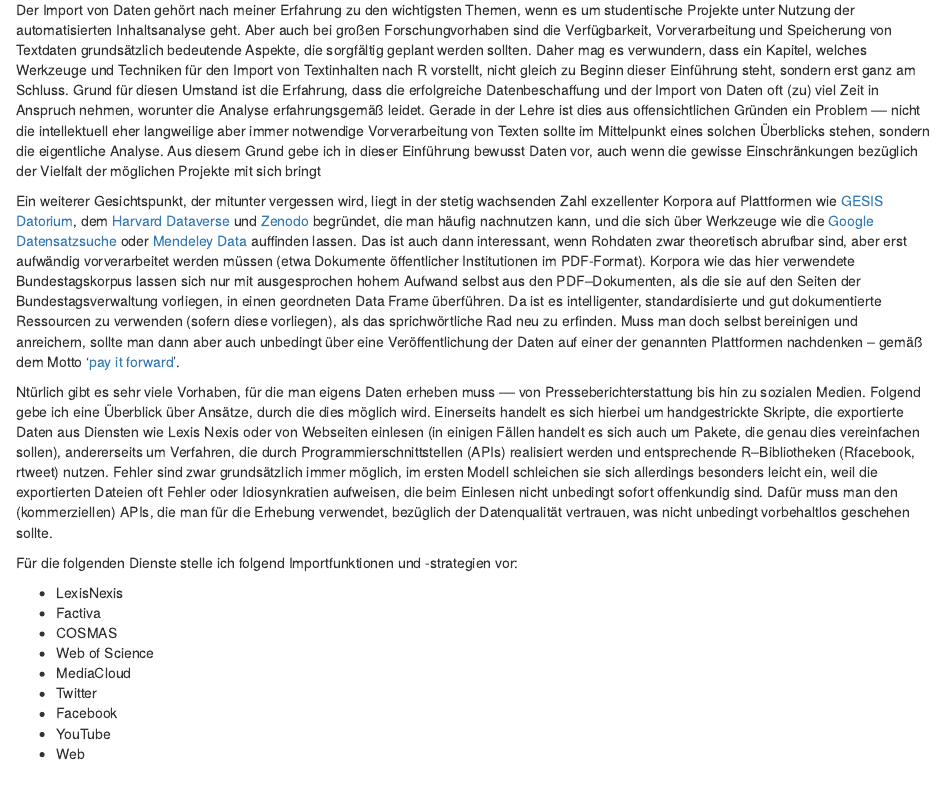
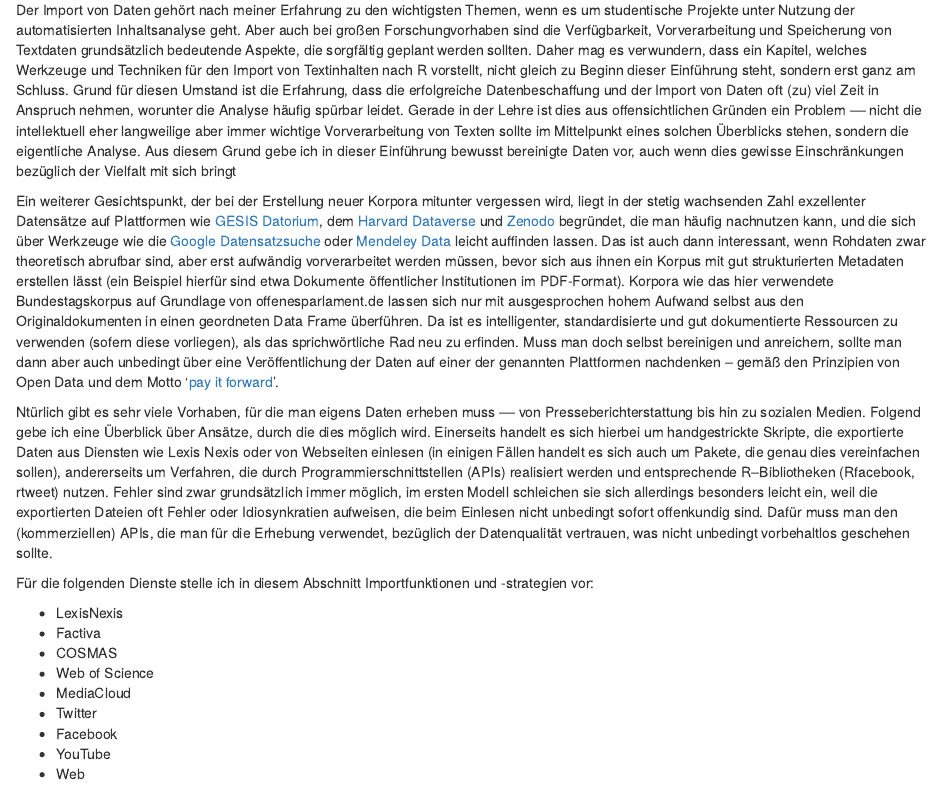
Before and after one commit to cbpuschmann/inhaltsanalyse-mit-r.de, an R Markdown document (9_datenimport.Rmd): the page in a window 1100 px wide, from 70 px down. Rendered offline with R 4.5, knitr and Pandoc, with nearby package versions; some code elsewhere in the file could not run offline.

Commit message:
more minor stylistic improvements

```diff
--- a/9_datenimport.Rmd
+++ b/9_datenimport.Rmd
@@ -3,13 +3,13 @@ title: "R Notebook"
 output: html_notebook
 ---
 
-Der Import von Daten gehört nach meiner Erfahrung zu den wichtigsten Themen, wenn es um studentische Projekte unter Nutzung der automatisierten Inhaltsanalyse geht. Aber auch bei großen Forschungvorhaben sind die Verfügbarkeit, Vorverarbeitung und Speicherung von Textdaten grundsätzlich bedeutende Aspekte, die sorgfältig geplant werden sollten. Daher mag es verwundern, dass ein Kapitel, welches Werkzeuge und Techniken für den Import von Textinhalten nach R vorstellt, nicht gleich zu Beginn dieser Einführung steht, sondern erst ganz am Schluss. Grund für diesen Umstand ist die Erfahrung, dass die erfolgreiche Datenbeschaffung und der Import von Daten oft (zu) viel Zeit in Anspruch nehmen, worunter die Analyse erfahrungsgemäß leidet. Gerade in der Lehre ist dies aus offensichtlichen Gründen ein Problem –– nicht die intellektuell eher langweilige aber immer notwendige  Vorverarbeitung von Texten sollte im Mittelpunkt eines solchen Überblicks stehen, sondern die eigentliche Analyse. Aus diesem Grund gebe ich in dieser Einführung bewusst Daten vor, auch wenn die gewisse Einschränkungen bezüglich der Vielfalt der möglichen Projekte mit sich bringt
+Der Import von Daten gehört nach meiner Erfahrung zu den wichtigsten Themen, wenn es um studentische Projekte unter Nutzung der automatisierten Inhaltsanalyse geht. Aber auch bei großen Forschungvorhaben sind die Verfügbarkeit, Vorverarbeitung und Speicherung von Textdaten grundsätzlich bedeutende Aspekte, die sorgfältig geplant werden sollten. Daher mag es verwundern, dass ein Kapitel, welches Werkzeuge und Techniken für den Import von Textinhalten nach R vorstellt, nicht gleich zu Beginn dieser Einführung steht, sondern erst ganz am Schluss. Grund für diesen Umstand ist die Erfahrung, dass die erfolgreiche Datenbeschaffung und der Import von Daten oft (zu) viel Zeit in Anspruch nehmen, worunter die Analyse häufig spürbar leidet. Gerade in der Lehre ist dies aus offensichtlichen Gründen ein Problem –– nicht die intellektuell eher langweilige aber immer wichtige Vorverarbeitung von Texten sollte im Mittelpunkt eines solchen Überblicks stehen, sondern die eigentliche Analyse. Aus diesem Grund gebe ich in dieser Einführung bewusst bereinigte Daten vor, auch wenn dies gewisse Einschränkungen bezüglich der Vielfalt mit sich bringt
 
-Ein weiterer Gesichtspunkt, der mitunter vergessen wird, liegt in der stetig wachsenden Zahl exzellenter Korpora auf Plattformen wie [GESIS Datorium](https://datorium.gesis.org/), dem [Harvard Dataverse](https://dataverse.harvard.edu/) und [Zenodo](https://zenodo.org/) begründet, die man häufig nachnutzen kann, und die sich über Werkzeuge wie die [Google Datensatzsuche](https://toolbox.google.com/datasetsearch) oder [Mendeley Data](https://data.mendeley.com) auffinden lassen. Das ist auch dann interessant, wenn Rohdaten zwar theoretisch abrufbar sind, aber erst aufwändig vorverarbeitet werden müssen (etwa Dokumente öffentlicher Institutionen im PDF-Format). Korpora wie das hier verwendete Bundestagskorpus lassen sich nur mit ausgesprochen hohem Aufwand selbst aus den PDF–Dokumenten, als die sie auf den Seiten der Bundestagsverwaltung vorliegen, in einen geordneten Data Frame überführen. Da ist es intelligenter, standardisierte und gut dokumentierte Ressourcen zu verwenden (sofern diese vorliegen), als das sprichwörtliche Rad neu zu erfinden. Muss man doch selbst bereinigen und anreichern, sollte man dann aber auch unbedingt über eine Veröffentlichung der Daten auf einer der genannten Plattformen nachdenken -- gemäß dem Motto '[pay it forward](https://en.wikipedia.org/wiki/Pay_it_forward)'.
+Ein weiterer Gesichtspunkt, der bei der Erstellung neuer Korpora mitunter vergessen wird, liegt in der stetig wachsenden Zahl exzellenter Datensätze auf Plattformen wie [GESIS Datorium](https://datorium.gesis.org/), dem [Harvard Dataverse](https://dataverse.harvard.edu/) und [Zenodo](https://zenodo.org/) begründet, die man häufig nachnutzen kann, und die sich über Werkzeuge wie die [Google Datensatzsuche](https://toolbox.google.com/datasetsearch) oder [Mendeley Data](https://data.mendeley.com) leicht auffinden lassen. Das ist auch dann interessant, wenn Rohdaten zwar theoretisch abrufbar sind, aber erst aufwändig vorverarbeitet werden müssen, bevor sich aus ihnen ein Korpus mit gut strukturierten Metadaten erstellen lässt (ein Beispiel hierfür sind etwa Dokumente öffentlicher Institutionen im PDF-Format). Korpora wie das hier verwendete Bundestagskorpus auf Grundlage von offenesparlament.de lassen sich nur mit ausgesprochen hohem Aufwand selbst aus den Originaldokumenten in einen geordneten Data Frame überführen. Da ist es intelligenter, standardisierte und gut dokumentierte Ressourcen zu verwenden (sofern diese vorliegen), als das sprichwörtliche Rad neu zu erfinden. Muss man doch selbst bereinigen und anreichern, sollte man dann aber auch unbedingt über eine Veröffentlichung der Daten auf einer der genannten Plattformen nachdenken -- gemäß den Prinzipien von Open Data und dem Motto '[pay it forward](https://en.wikipedia.org/wiki/Pay_it_forward)'.
 
 Ntürlich gibt es sehr viele Vorhaben, für die man eigens Daten erheben muss –– von Presseberichterstattung bis hin zu sozialen Medien. Folgend gebe ich eine Überblick über Ansätze, durch die dies möglich wird. Einerseits handelt es sich hierbei um handgestrickte Skripte, die exportierte Daten aus Diensten wie Lexis Nexis oder von Webseiten einlesen (in einigen Fällen handelt es sich auch um Pakete, die genau dies vereinfachen sollen), andererseits um Verfahren, die durch Programmierschnittstellen (APIs) realisiert werden und entsprechende R–Bibliotheken (Rfacebook, rtweet) nutzen. Fehler sind zwar grundsätzlich immer möglich, im ersten Modell schleichen sie sich allerdings besonders leicht ein, weil die exportierten Dateien oft Fehler oder Idiosynkratien aufweisen, die beim Einlesen nicht unbedingt sofort offenkundig sind. Dafür muss man den (kommerziellen) APIs, die man für die Erhebung verwendet, bezüglich der Datenqualität vertrauen, was nicht unbedingt vorbehaltlos geschehen sollte.
 
-Für die folgenden Dienste stelle ich folgend Importfunktionen und -strategien vor:
+Für die folgenden Dienste stelle ich in diesem Abschnitt Importfunktionen und -strategien vor:
 
 * LexisNexis
 * Factiva
```
